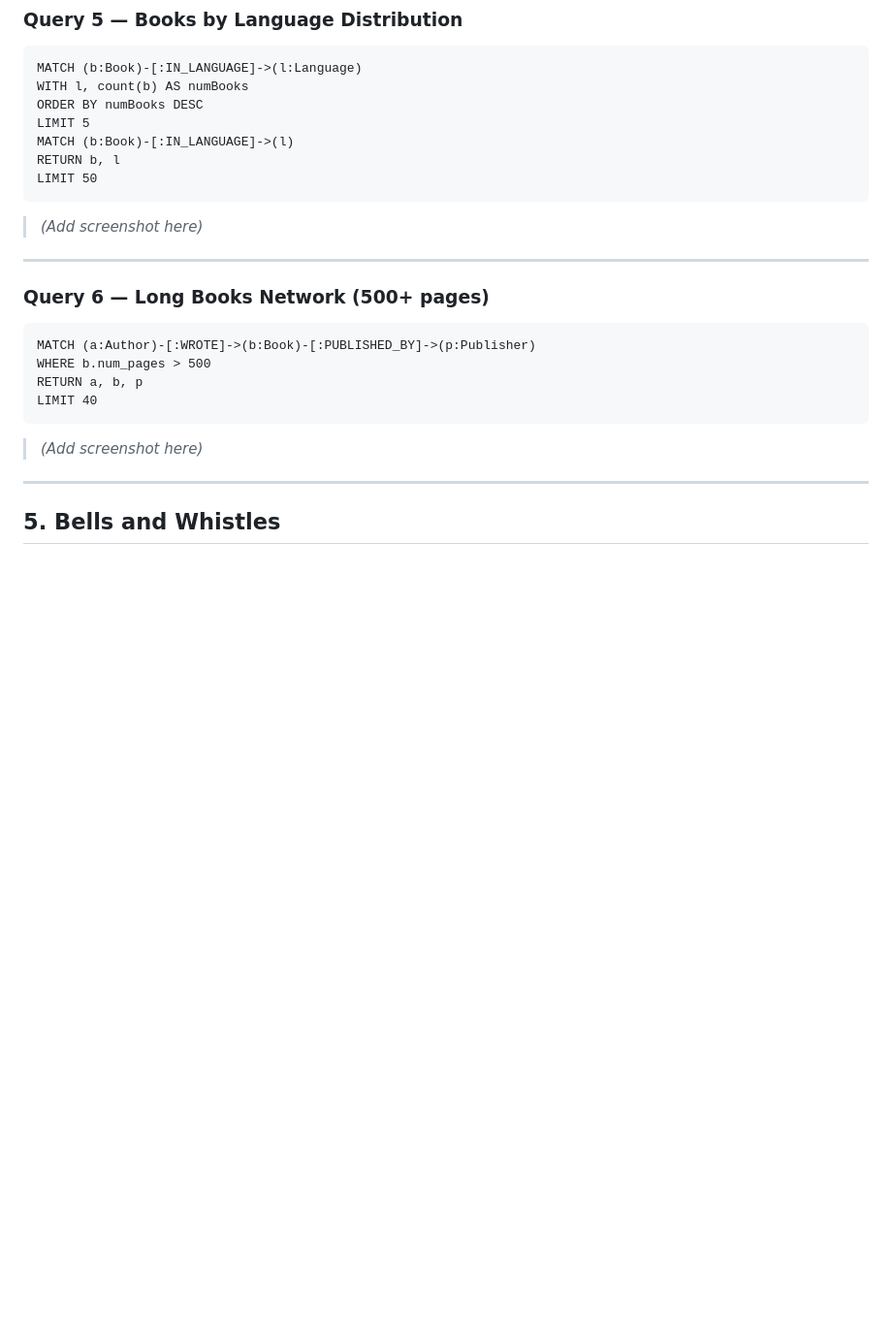
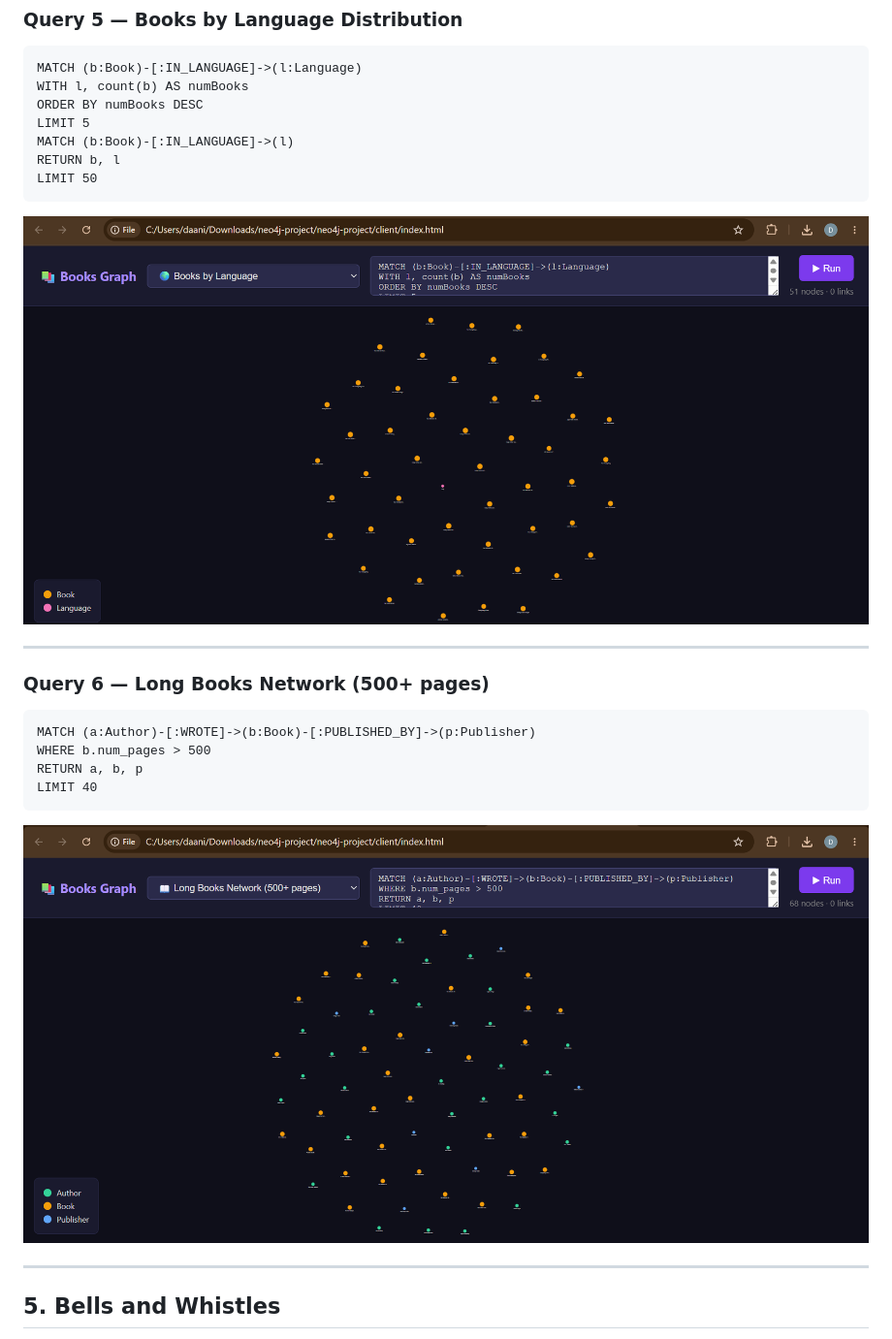
Before and after one commit to Daania2023/ISTE-438-Daania, a Markdown page: README.md, the part around one of its changes. Shown at 97% size. Drawn GitHub-style; blank space fills up the shorter version.

````diff
--- a/README.md
+++ b/README.md
@@ -99,7 +101,7 @@ MATCH (b:Book)-[:IN_LANGUAGE]->(l)
 RETURN b, l
 LIMIT 50
 ```
-> *(Add screenshot here)*
+![Query 5](screenshots/screenshotfive.png)
 
 ---
 
@@ -110,7 +112,7 @@ WHERE b.num_pages > 500
 RETURN a, b, p
 LIMIT 40
 ```
-> *(Add screenshot here)*
+![Query 6](screenshots/screenshotsix.png)
 
 ---
 
````
Also changed, not shown: other parts of README.md (+7 -5 lines).
